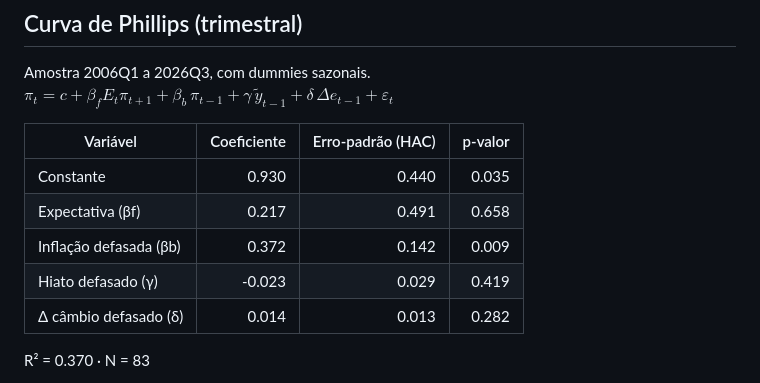
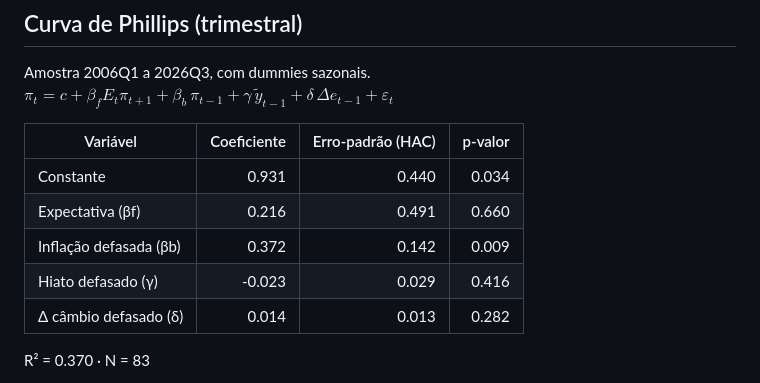
Before and after one commit to pvilelaramos/monitor-macro, a Markdown page: relatorio.md, the part around one of its changes. Rendered like a GitHub page.

```diff
--- a/relatorio.md
+++ b/relatorio.md
@@ -62,10 +62,10 @@ $\pi_t = c + \beta_f E_t\pi_{t+1} + \beta_b\,\pi_{t-1} + \gamma\,\tilde y_{t-1}
 
 | Variável | Coeficiente | Erro-padrão (HAC) | p-valor |
 |---|---:|---:|---:|
-| Constante | 0.930 | 0.440 | 0.035 |
-| Expectativa (βf) | 0.217 | 0.491 | 0.658 |
+| Constante | 0.931 | 0.440 | 0.034 |
+| Expectativa (βf) | 0.216 | 0.491 | 0.660 |
 | Inflação defasada (βb) | 0.372 | 0.142 | 0.009 |
-| Hiato defasado (γ) | -0.023 | 0.029 | 0.419 |
+| Hiato defasado (γ) | -0.023 | 0.029 | 0.416 |
 | Δ câmbio defasado (δ) | 0.014 | 0.013 | 0.282 |
 
 R² = 0.370 · N = 83
```
Also changed, not shown: other parts of relatorio.md (+18 -18 lines), figures/painel.png, 3 other files.
